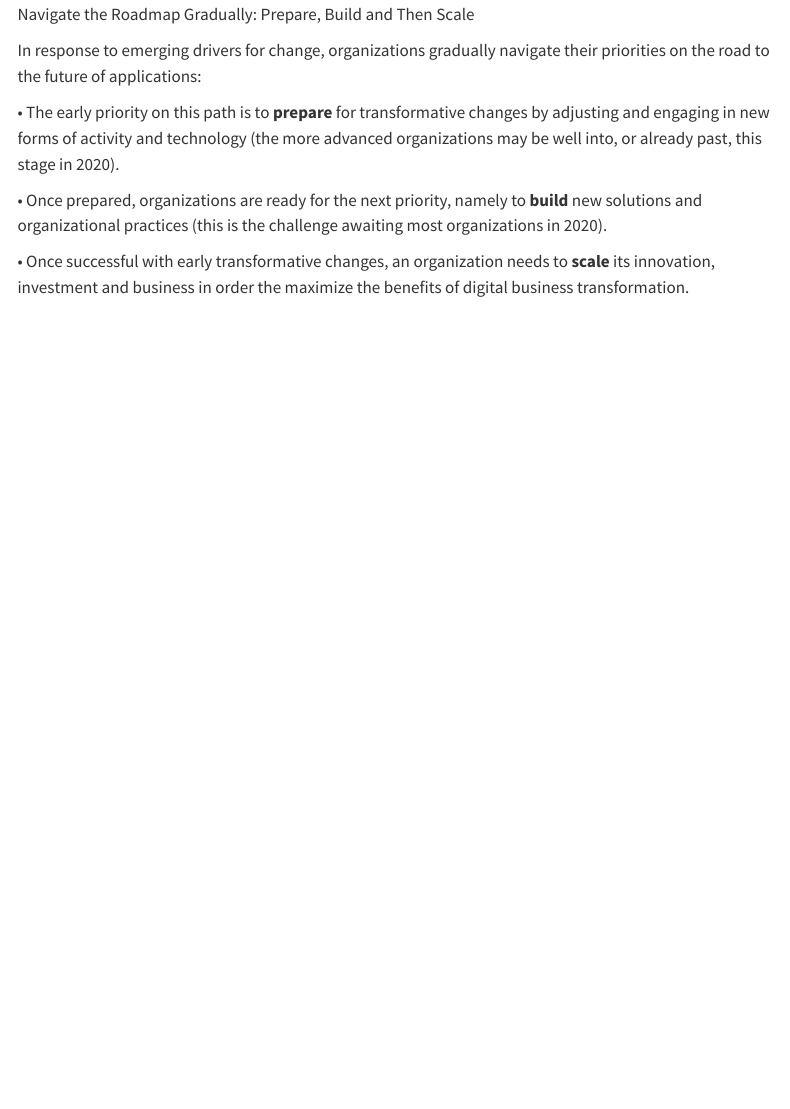
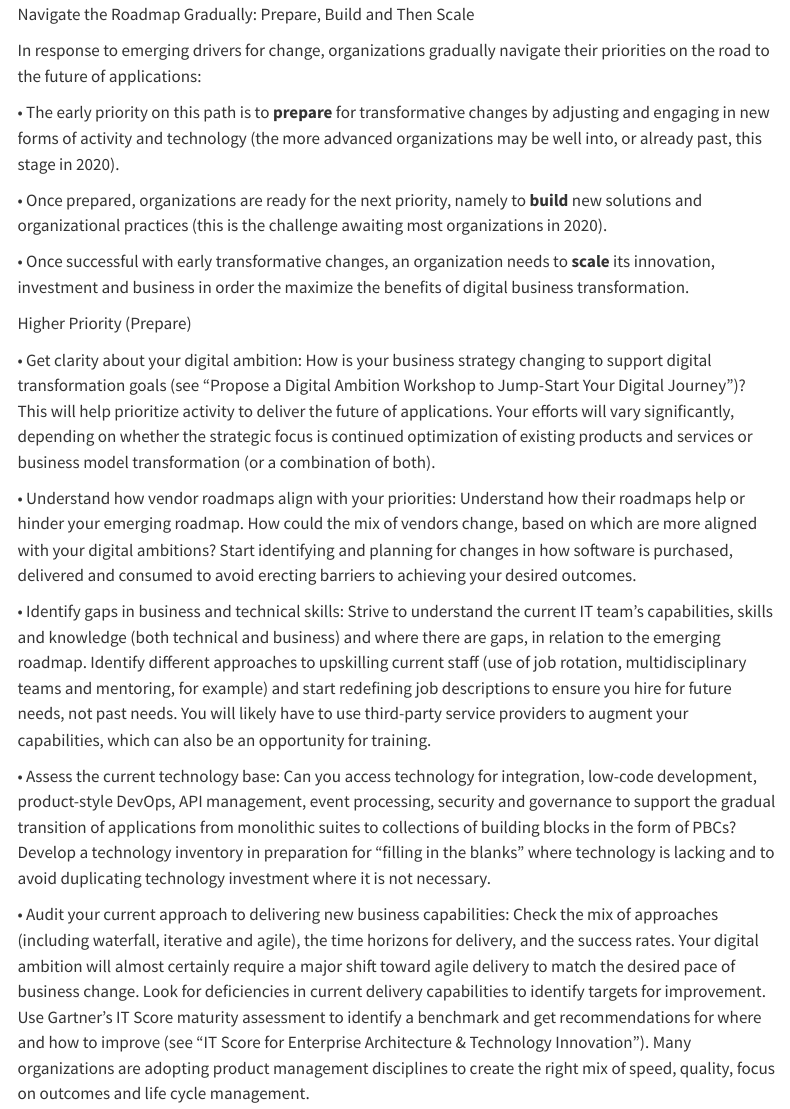
Before and after one commit to vanHeemstraSystems/creations-act-i, a Quarto document (index.qmd): the page in a window 1100 px wide, from 260 px down. Rendered offline with R 4.5, knitr and Pandoc in place of Quarto, with nearby package versions; menus at the side of the page are left out.

Commit message:
Update index.qmd

```diff
--- a/index.qmd
+++ b/index.qmd
@@ -19,3 +19,18 @@ In response to emerging drivers for change, organizations gradually navigate the
 •	Once prepared, organizations are ready for the next priority, namely to **build** new solutions and organizational practices (this is the challenge awaiting most organizations in 2020).
 
 •	Once successful with early transformative changes, an organization needs to **scale** its innovation, investment and business in order the maximize the benefits of digital business transformation.
+
+---
+1.	PREPARE:
+---
+Higher Priority (Prepare)
+
+•	Get clarity about your digital ambition: How is your business strategy changing to support digital transformation goals (see “Propose a Digital Ambition Workshop to Jump-Start Your Digital Journey”)? This will help prioritize activity to deliver the future of applications. Your efforts will vary significantly, depending on whether the strategic focus is continued optimization of existing products and services or business model transformation (or a combination of both).
+
+•	Understand how vendor roadmaps align with your priorities: Understand how their roadmaps help or hinder your emerging roadmap. How could the mix of vendors change, based on which are more aligned with your digital ambitions? Start identifying and planning for changes in how software is purchased, delivered and consumed to avoid erecting barriers to achieving your desired outcomes.
+
+•	Identify gaps in business and technical skills: Strive to understand the current IT team’s capabilities, skills and knowledge (both technical and business) and where there are gaps, in relation to the emerging roadmap. Identify different approaches to upskilling current staff (use of job rotation, multidisciplinary teams and mentoring, for example) and start redefining job descriptions to ensure you hire for future needs, not past needs. You will likely have to use third-party service providers to augment your capabilities, which can also be an opportunity for training.
+
+•	Assess the current technology base: Can you access technology for integration, low-code development, product-style DevOps, API management, event processing, security and governance to support the gradual transition of applications from monolithic suites to collections of building blocks in the form of PBCs? Develop a technology inventory in preparation for “filling in the blanks” where technology is lacking and to avoid duplicating technology investment where it is not necessary.
+
+•	Audit your current approach to delivering new business capabilities: Check the mix of approaches (including waterfall, iterative and agile), the time horizons for delivery, and the success rates. Your digital ambition will almost certainly require a major shift toward agile delivery to match the desired pace of business change. Look for deficiencies in current delivery capabilities to identify targets for improvement. Use Gartner’s IT Score maturity assessment to identify a benchmark and get recommendations for where and how to improve (see “IT Score for Enterprise Architecture & Technology Innovation”). Many organizations are adopting product management disciplines to create the right mix of speed, quality, focus on outcomes and life cycle management.
```
